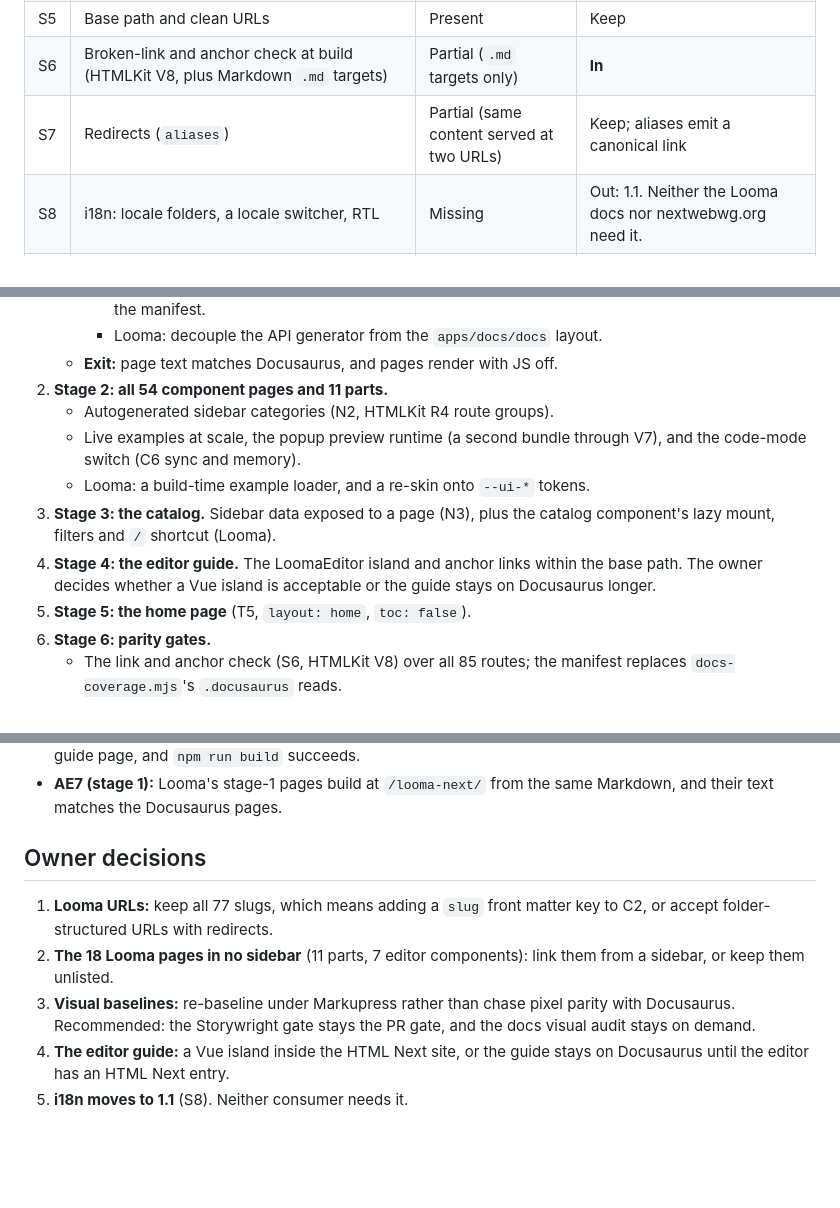
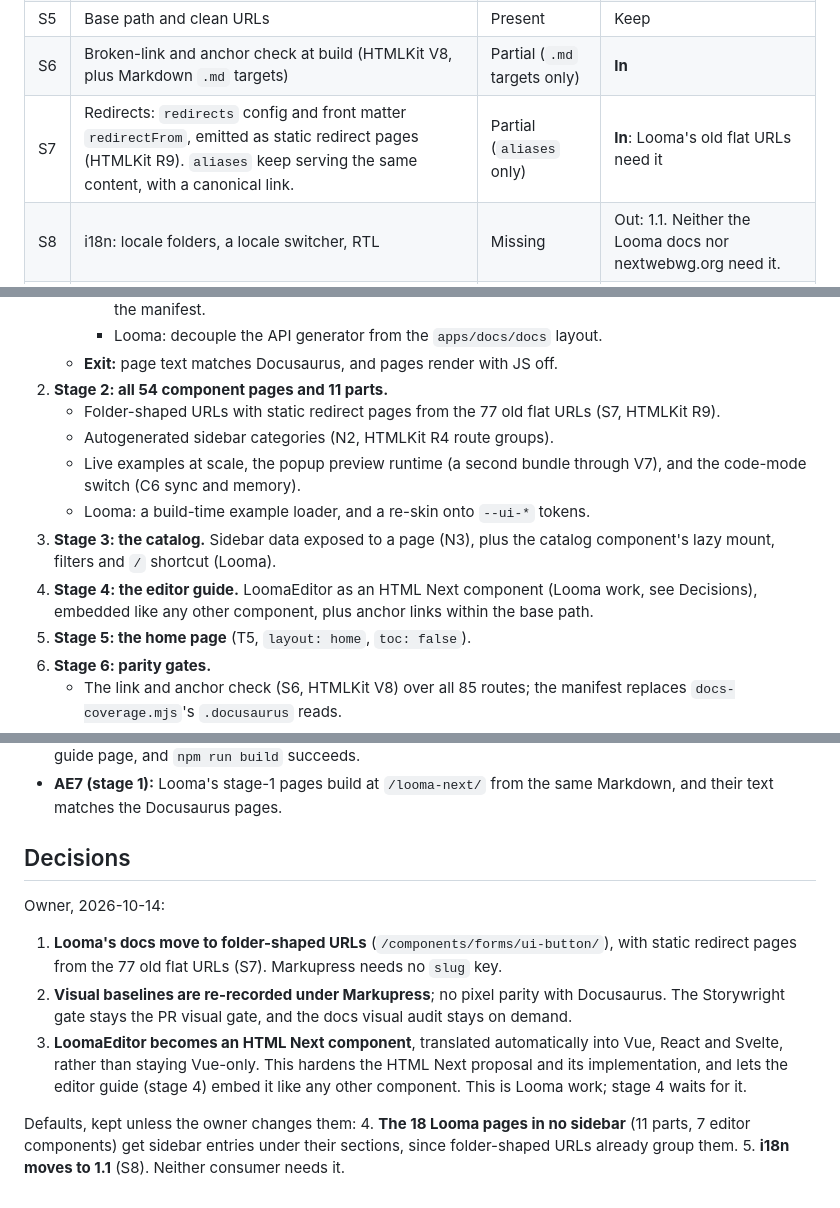
Before and after one commit to threadlabs-studio/markupress, a Markdown page: docs/plans/2026-10-14-markupress-1.0-definition.md, 3 parts joined by grey strips. Rendered like a GitHub page; blank space fills up the shorter version.

Commit message:
docs(plan): record the owner's Markupress 1.0 decisions
Folder-shaped Looma URLs with static redirects, re-recorded visual
baselines, and LoomaEditor rebuilt as an HTML Next component for the
editor guide.

```diff
--- a/docs/plans/2026-10-14-markupress-1.0-definition.md
+++ b/docs/plans/2026-10-14-markupress-1.0-definition.md
@@ -86,7 +86,7 @@ alpha.41).
 | S4 | Sitemap (HTMLKit S2) and per-page SEO head (front matter `head`, `description`, canonical) | Missing | **In** |
 | S5 | Base path and clean URLs | Present | Keep |
 | S6 | Broken-link and anchor check at build (HTMLKit V8, plus Markdown `.md` targets) | Partial (`.md` targets only) | **In** |
-| S7 | Redirects (`aliases`) | Partial (same content served at two URLs) | Keep; aliases emit a canonical link |
+| S7 | Redirects: `redirects` config and front matter `redirectFrom`, emitted as static redirect pages (HTMLKit R9). `aliases` keep serving the same content, with a canonical link. | Partial (`aliases` only) | **In**: Looma's old flat URLs need it |
 | S8 | i18n: locale folders, a locale switcher, RTL | Missing | Out: 1.1. Neither the Looma docs nor nextwebwg.org need it. |
 | S9 | Blog and RSS | Missing | Out |
 
@@ -175,15 +175,17 @@ not a cutover. Docusaurus keeps serving `/looma/` until stage 6 passes.
      - Looma: decouple the API generator from the `apps/docs/docs` layout.
    - **Exit:** page text matches Docusaurus, and pages render with JS off.
 2. **Stage 2: all 54 component pages and 11 parts.**
+   - Folder-shaped URLs with static redirect pages from the 77 old flat URLs
+     (S7, HTMLKit R9).
    - Autogenerated sidebar categories (N2, HTMLKit R4 route groups).
    - Live examples at scale, the popup preview runtime (a second bundle through
      V7), and the code-mode switch (C6 sync and memory).
    - Looma: a build-time example loader, and a re-skin onto `--ui-*` tokens.
 3. **Stage 3: the catalog.** Sidebar data exposed to a page (N3), plus the catalog
    component's lazy mount, filters and `/` shortcut (Looma).
-4. **Stage 4: the editor guide.** The LoomaEditor island and anchor links within
-   the base path. The owner decides whether a Vue island is acceptable or the
-   guide stays on Docusaurus longer.
+4. **Stage 4: the editor guide.** LoomaEditor as an HTML Next component (Looma
+   work, see Decisions), embedded like any other component, plus anchor links
+   within the base path.
 5. **Stage 5: the home page** (T5, `layout: home`, `toc: false`).
 6. **Stage 6: parity gates.**
    - The link and anchor check (S6, HTMLKit V8) over all 85 routes; the manifest
@@ -226,15 +228,21 @@ component library this size needs it.
 - **AE7 (stage 1):** Looma's stage-1 pages build at `/looma-next/` from the same
   Markdown, and their text matches the Docusaurus pages.
 
-## Owner decisions
+## Decisions
 
-1. **Looma URLs:** keep all 77 slugs, which means adding a `slug` front matter key
-   to C2, or accept folder-structured URLs with redirects.
-2. **The 18 Looma pages in no sidebar** (11 parts, 7 editor components): link them
-   from a sidebar, or keep them unlisted.
-3. **Visual baselines:** re-baseline under Markupress rather than chase pixel parity
-   with Docusaurus. Recommended: the Storywright gate stays the PR gate, and the docs
-   visual audit stays on demand.
-4. **The editor guide:** a Vue island inside the HTML Next site, or the guide stays
-   on Docusaurus until the editor has an HTML Next entry.
+Owner, 2026-10-14:
+1. **Looma's docs move to folder-shaped URLs** (`/components/forms/ui-button/`), with
+   static redirect pages from the 77 old flat URLs (S7). Markupress needs no `slug`
+   key.
+2. **Visual baselines are re-recorded under Markupress**; no pixel parity with
+   Docusaurus. The Storywright gate stays the PR visual gate, and the docs visual
+   audit stays on demand.
+3. **LoomaEditor becomes an HTML Next component**, translated automatically into
+   Vue, React and Svelte, rather than staying Vue-only. This hardens the HTML Next
+   proposal and its implementation, and lets the editor guide (stage 4) embed it
+   like any other component. This is Looma work; stage 4 waits for it.
+
+Defaults, kept unless the owner changes them:
+4. **The 18 Looma pages in no sidebar** (11 parts, 7 editor components) get sidebar
+   entries under their sections, since folder-shaped URLs already group them.
 5. **i18n moves to 1.1** (S8). Neither consumer needs it.
```
